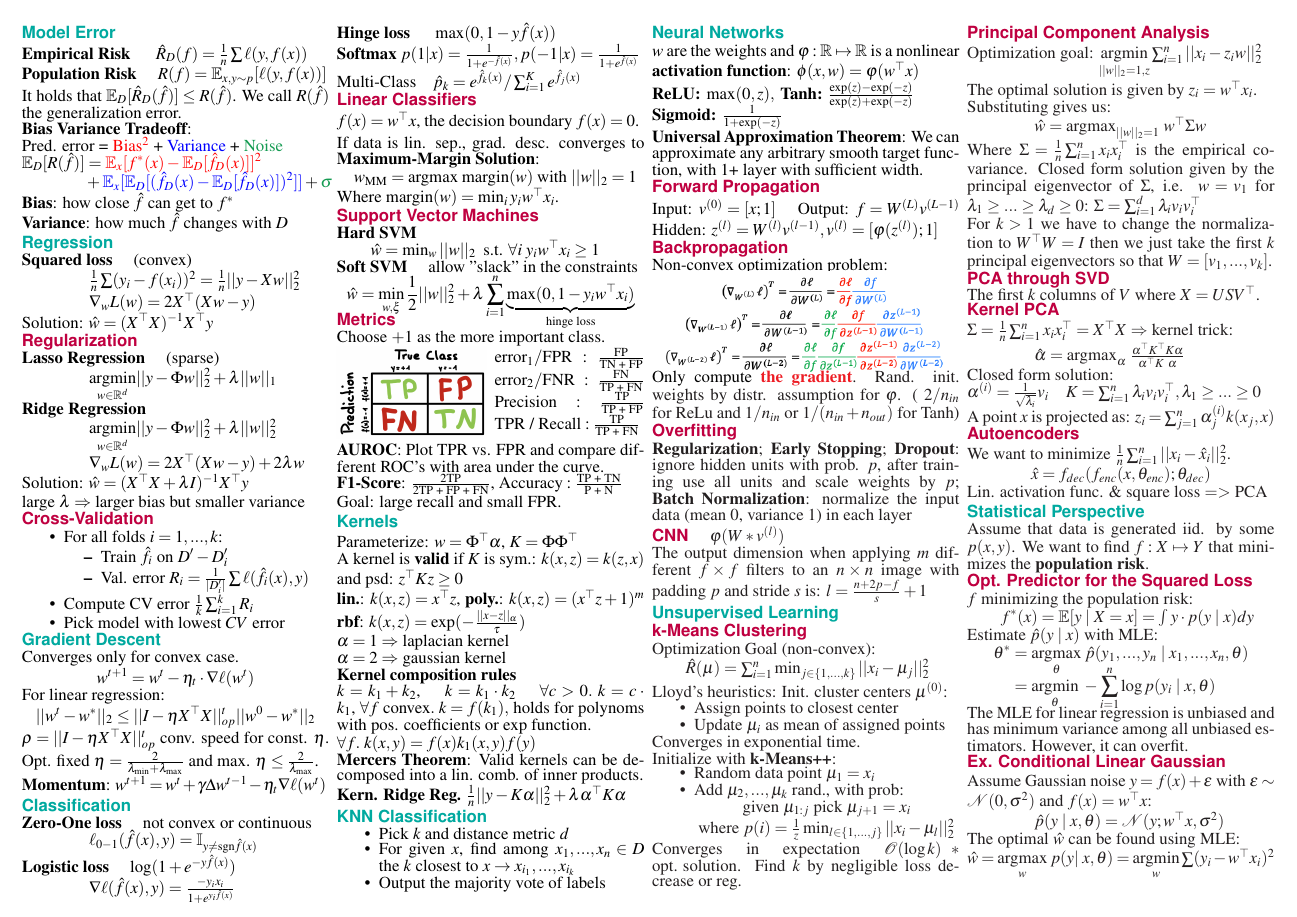
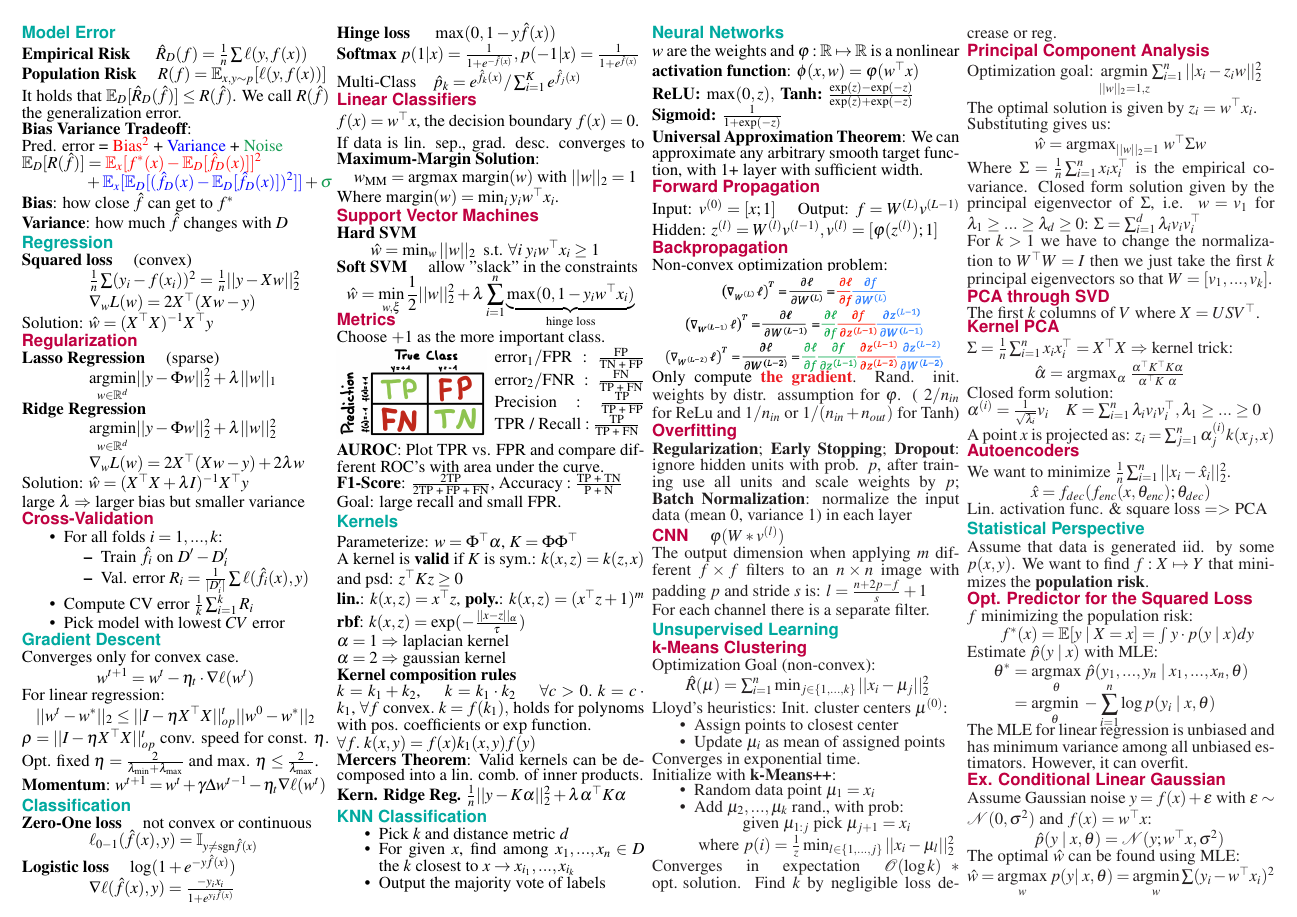
Before and after one commit to dcamenisch/iml-cheatsheet, a LaTeX document (main.tex, which reads chapters/neural-networks.tex): page 1 of 2. Compiled offline with pdfLaTeX.

Commit message:
post exam addition

```diff
--- a/chapters/neural-networks.tex
+++ b/chapters/neural-networks.tex
@@ -27,5 +27,6 @@ Only compute \color{Red} \textbf{the gradient}\color{Black}. Rand. init. weights
 
 \subsection*{CNN \quad \color{Black}$\varphi(W * v^{(l)})$}
 
-The output dimension when applying $m$ different $f \times f$ filters to an $n \times n$ image with padding $p$ and stride $s$ is:
-$l = \frac{n + 2p - f}{s} + 1$
+The output dimension when applying $m$ different $f \times f$ filters to an $n \times n$ image with padding $p$ and stride $s$ is: $l = \frac{n + 2p - f}{s} + 1$
+
+For each channel there is a separate filter.
```
Also changed, not shown: main.pdf.
